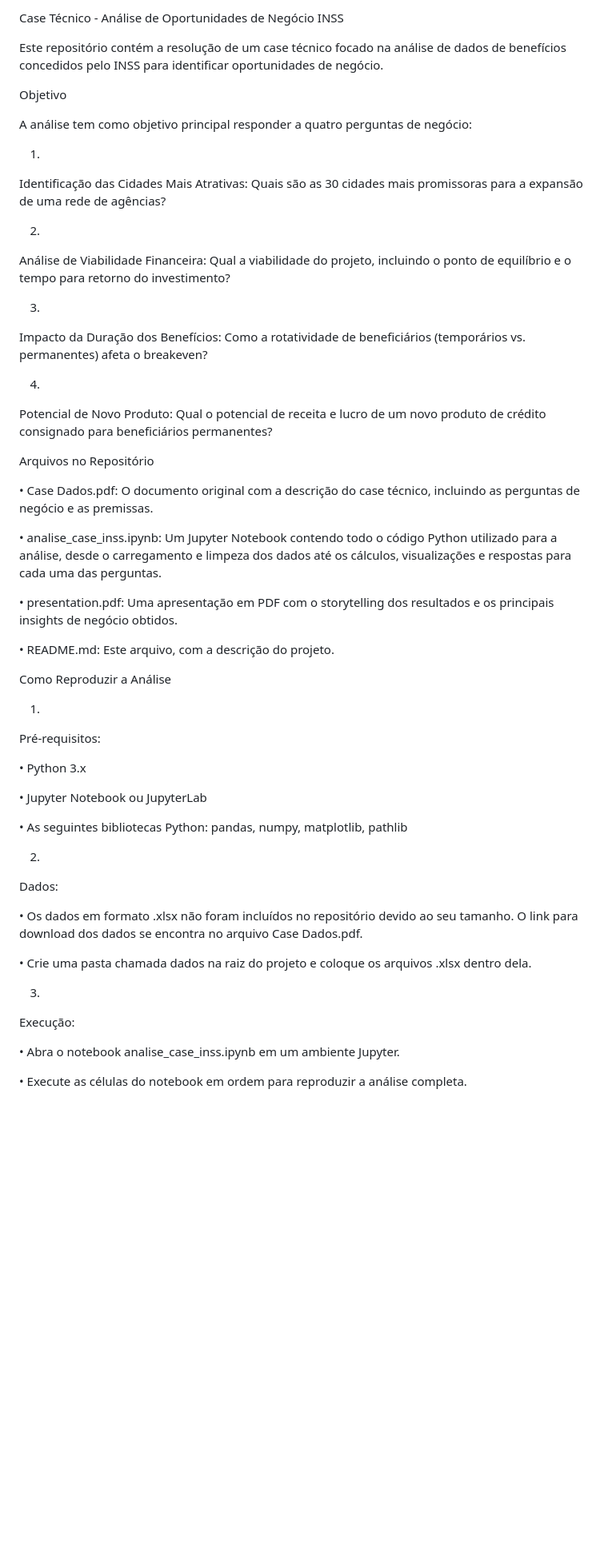
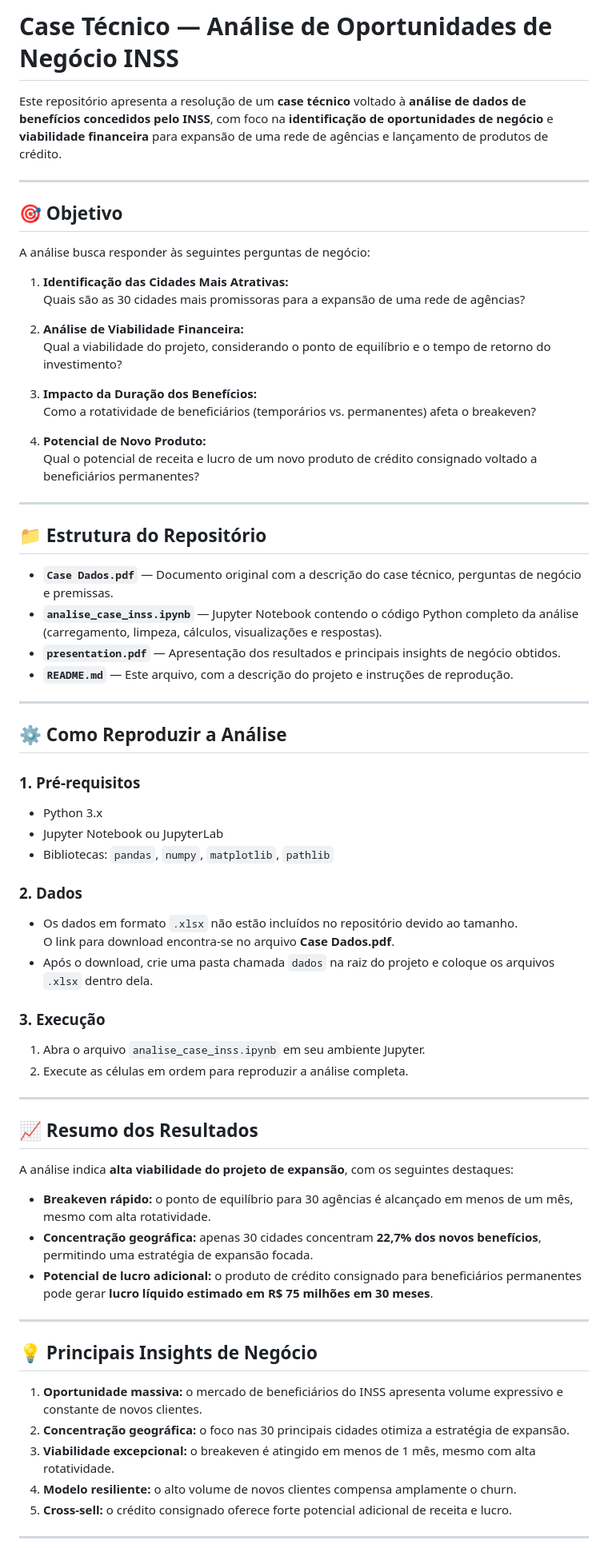
Before and after one commit to LucasMDeLucca/CaseTecnico, a Markdown page: README.md, the part around one of its changes. Shown at 80% size. Drawn GitHub-style; blank space fills up the shorter version.

Commit message:
Alterado readme

```diff
--- a/README.md
+++ b/README.md
@@ -1,70 +1,74 @@
-Case Técnico - Análise de Oportunidades de Negócio INSS
+# Case Técnico — Análise de Oportunidades de Negócio INSS
 
-Este repositório contém a resolução de um case técnico focado na análise de dados de benefícios concedidos pelo INSS para identificar oportunidades de negócio.
+Este repositório apresenta a resolução de um **case técnico** voltado à **análise de dados de benefícios concedidos pelo INSS**, com foco na **identificação de oportunidades de negócio** e **viabilidade financeira** para expansão de uma rede de agências e lançamento de produtos de crédito.
 
-Objetivo
+---
 
-A análise tem como objetivo principal responder a quatro perguntas de negócio:
+## 🎯 Objetivo
 
-1.
-Identificação das Cidades Mais Atrativas: Quais são as 30 cidades mais promissoras para a expansão de uma rede de agências?
+A análise busca responder às seguintes perguntas de negócio:
 
-2.
-Análise de Viabilidade Financeira: Qual a viabilidade do projeto, incluindo o ponto de equilíbrio e o tempo para retorno do investimento?
+1. **Identificação das Cidades Mais Atrativas:**
+   Quais são as 30 cidades mais promissoras para a expansão de uma rede de agências?
 
-3.
-Impacto da Duração dos Benefícios: Como a rotatividade de beneficiários (temporários vs. permanentes) afeta o breakeven?
+2. **Análise de Viabilidade Financeira:**
+   Qual a viabilidade do projeto, considerando o ponto de equilíbrio e o tempo de retorno do investimento?
 
-4.
-Potencial de Novo Produto: Qual o potencial de receita e lucro de um novo produto de crédito consignado para beneficiários permanentes?
+3. **Impacto da Duração dos Benefícios:**
+   Como a rotatividade de beneficiários (temporários vs. permanentes) afeta o breakeven?
 
-Arquivos no Repositório
+4. **Potencial de Novo Produto:**
+   Qual o potencial de receita e lucro de um novo produto de crédito consignado voltado a beneficiários permanentes?
 
-•
-Case Dados.pdf: O documento original com a descrição do case técnico, incluindo as perguntas de negócio e as premissas.
+---
 
-•
-analise_case_inss.ipynb: Um Jupyter Notebook contendo todo o código Python utilizado para a análise, desde o carregamento e limpeza dos dados até os cálculos, visualizações e respostas para cada uma das perguntas.
+## 📁 Estrutura do Repositório
 
-•
-presentation.pdf: Uma apresentação em PDF com o storytelling dos resultados e os principais insights de negócio obtidos.
+- **`Case Dados.pdf`** — Documento original com a descrição do case técnico, perguntas de negócio e premissas.
+- **`analise_case_inss.ipynb`** — Jupyter Notebook contendo o código Python completo da análise (carregamento, limpeza, cálculos, visualizações e respostas).
+- **`presentation.pdf`** — Apresentação dos resultados e principais insights de negócio obtidos.
+- **`README.md`** — Este arquivo, com a descrição do projeto e instruções de reprodução.
 
-•
-README.md: Este arquivo, com a descrição do projeto.
+---
 
-Como Reproduzir a Análise
+## ⚙️ Como Reproduzir a Análise
 
-1.
-Pré-requisitos:
+### 1. Pré-requisitos
 
-•
-Python 3.x
+- Python 3.x
+- Jupyter Notebook ou JupyterLab
+- Bibliotecas: `pandas`, `numpy`, `matplotlib`, `pathlib`
 
-•
-Jupyter Notebook ou JupyterLab
+### 2. Dados
 
-•
-As seguintes bibliotecas Python: pandas, numpy, matplotlib, pathlib
+- Os dados em formato `.xlsx` não estão incluídos no repositório devido ao tamanho.
+  O link para download encontra-se no arquivo **Case Dados.pdf**.
+- Após o download, crie uma pasta chamada `dados` na raiz do projeto e coloque os arquivos `.xlsx` dentro dela.
 
+### 3. Execução
 
+1. Abra o arquivo `analise_case_inss.ipynb` em seu ambiente Jupyter.
+2. Execute as células em ordem para reproduzir a análise completa.
 
-2.
-Dados:
+---
 
-•
-Os dados em formato .xlsx não foram incluídos no repositório devido ao seu tamanho. O link para download dos dados se encontra no arquivo Case Dados.pdf.
+## 📈 Resumo dos Resultados
 
-•
-Crie uma pasta chamada dados na raiz do projeto e coloque os arquivos .xlsx dentro dela.
+A análise indica **alta viabilidade do projeto de expansão**, com os seguintes destaques:
 
+- **Breakeven rápido:** o ponto de equilíbrio para 30 agências é alcançado em menos de um mês, mesmo com alta rotatividade.
+- **Concentração geográfica:** apenas 30 cidades concentram **22,7% dos novos benefícios**, permitindo uma estratégia de expansão focada.
+- **Potencial de lucro adicional:** o produto de crédito consignado para beneficiários permanentes pode gerar **lucro líquido estimado em R$ 75 milhões em 30 meses**.
 
+---
 
-3.
-Execução:
+## 💡 Principais Insights de Negócio
 
-•
-Abra o notebook analise_case_inss.ipynb em um ambiente Jupyter.
+1. **Oportunidade massiva:** o mercado de beneficiários do INSS apresenta volume expressivo e constante de novos clientes.
+2. **Concentração geográfica:** o foco nas 30 principais cidades otimiza a estratégia de expansão.
+3. **Viabilidade excepcional:** o breakeven é atingido em menos de 1 mês, mesmo com alta rotatividade.
+4. **Modelo resiliente:** o alto volume de novos clientes compensa amplamente o churn.
+5. **Cross-sell:** o crédito consignado oferece forte potencial adicional de receita e lucro.
 
-•
-Execute as células do notebook em ordem para reproduzir a análise completa.
+---
 
```
Also changed, not shown: other parts of README.md (+5 -48 lines).
